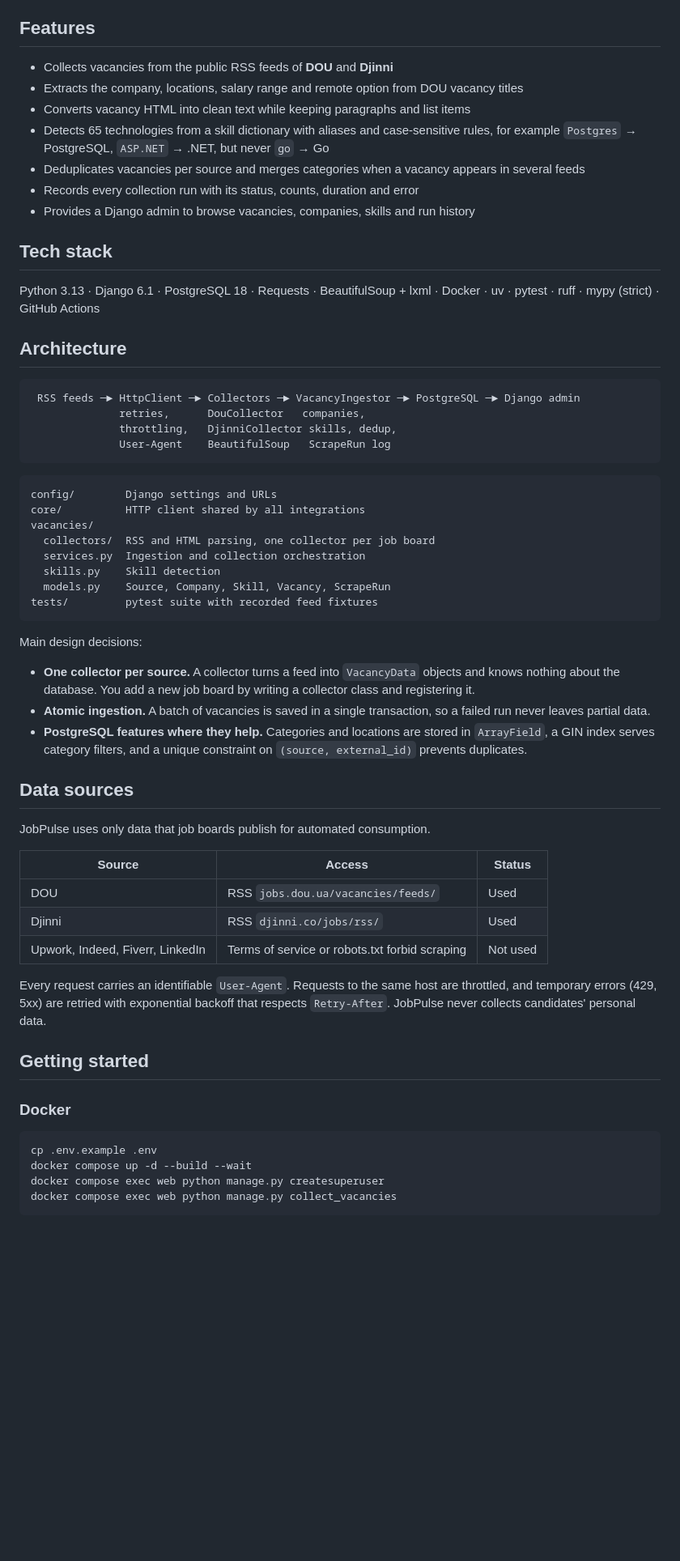
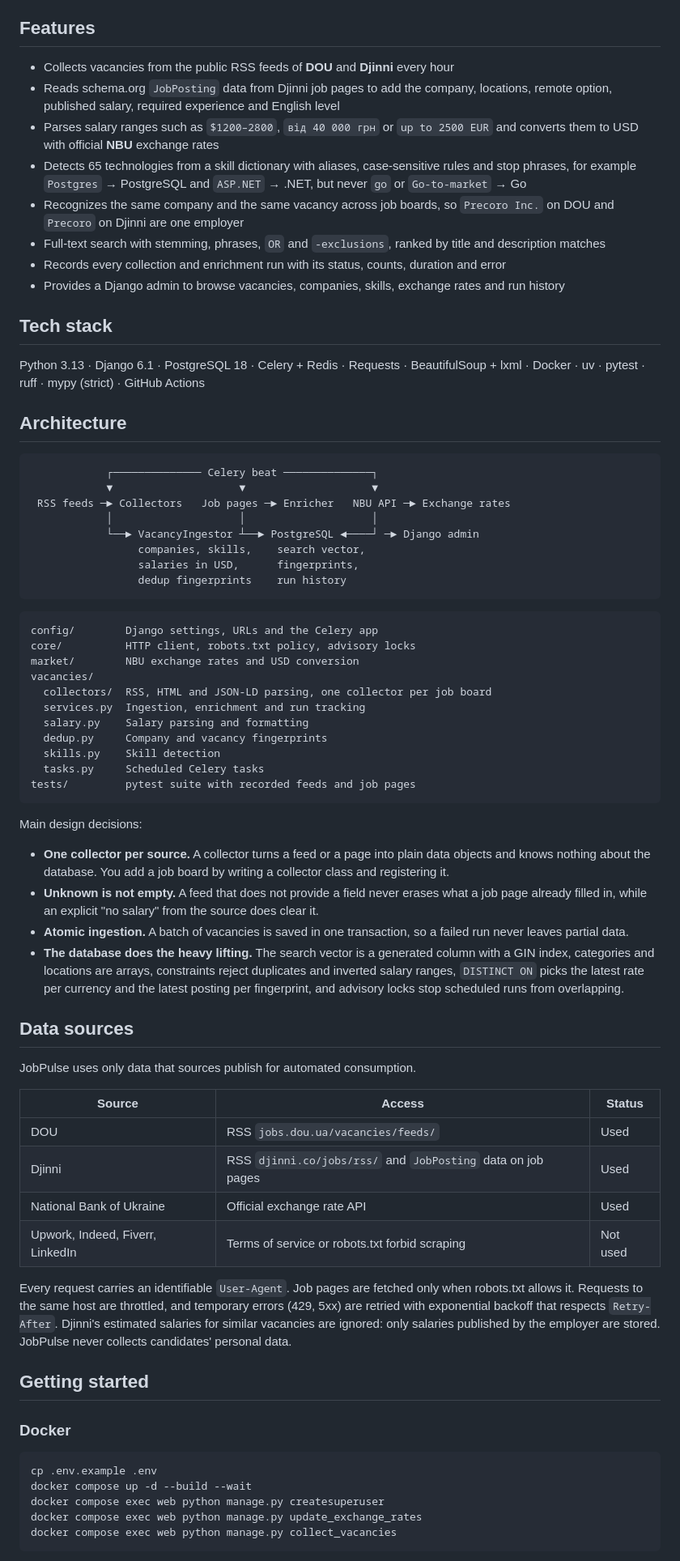
Before and after one commit to Somebody1369/Job-Pulse, a Markdown page: README.md, the part around one of its changes. Shown at 81% size. Drawn GitHub-style; blank space fills up the shorter version.

Commit message:
Document normalization, enrichment and scheduling

````diff
--- a/README.md
+++ b/README.md
@@ -4,55 +4,65 @@ JobPulse collects vacancies from Ukrainian IT job boards, normalizes them and st
 
 ## Features
 
-- Collects vacancies from the public RSS feeds of **DOU** and **Djinni**
-- Extracts the company, locations, salary range and remote option from DOU vacancy titles
-- Converts vacancy HTML into clean text while keeping paragraphs and list items
-- Detects 65 technologies from a skill dictionary with aliases and case-sensitive rules, for example `Postgres` → PostgreSQL, `ASP.NET` → .NET, but never `go` → Go
-- Deduplicates vacancies per source and merges categories when a vacancy appears in several feeds
-- Records every collection run with its status, counts, duration and error
-- Provides a Django admin to browse vacancies, companies, skills and run history
+- Collects vacancies from the public RSS feeds of **DOU** and **Djinni** every hour
+- Reads schema.org `JobPosting` data from Djinni job pages to add the company, locations, remote option, published salary, required experience and English level
+- Parses salary ranges such as `$1200–2800`, `від 40 000 грн` or `up to 2500 EUR` and converts them to USD with official **NBU** exchange rates
+- Detects 65 technologies from a skill dictionary with aliases, case-sensitive rules and stop phrases, for example `Postgres` → PostgreSQL and `ASP.NET` → .NET, but never `go` or `Go-to-market` → Go
+- Recognizes the same company and the same vacancy across job boards, so `Precoro Inc.` on DOU and `Precoro` on Djinni are one employer
+- Full-text search with stemming, phrases, `OR` and `-exclusions`, ranked by title and description matches
+- Records every collection and enrichment run with its status, counts, duration and error
+- Provides a Django admin to browse vacancies, companies, skills, exchange rates and run history
 
 ## Tech stack
 
-Python 3.13 · Django 6.1 · PostgreSQL 18 · Requests · BeautifulSoup + lxml · Docker · uv · pytest · ruff · mypy (strict) · GitHub Actions
+Python 3.13 · Django 6.1 · PostgreSQL 18 · Celery + Redis · Requests · BeautifulSoup + lxml · Docker · uv · pytest · ruff · mypy (strict) · GitHub Actions
 
 ## Architecture
 
 ```
- RSS feeds ─► HttpClient ─► Collectors ─► VacancyIngestor ─► PostgreSQL ─► Django admin
-              retries,      DouCollector   companies,
-              throttling,   DjinniCollector skills, dedup,
-              User-Agent    BeautifulSoup   ScrapeRun log
+            ┌────────────── Celery beat ──────────────┐
+            ▼                    ▼                    ▼
+ RSS feeds ─► Collectors   Job pages ─► Enricher   NBU API ─► Exchange rates
+            │                    │                    │
+            └──► VacancyIngestor ┴──► PostgreSQL ◄────┘ ─► Django admin
+                 companies, skills,    search vector,
+                 salaries in USD,      fingerprints,
+                 dedup fingerprints    run history
 ```
 
 ```
-config/        Django settings and URLs
-core/          HTTP client shared by all integrations
+config/        Django settings, URLs and the Celery app
+core/          HTTP client, robots.txt policy, advisory locks
+market/        NBU exchange rates and USD conversion
 vacancies/
-  collectors/  RSS and HTML parsing, one collector per job board
-  services.py  Ingestion and collection orchestration
+  collectors/  RSS, HTML and JSON-LD parsing, one collector per job board
+  services.py  Ingestion, enrichment and run tracking
+  salary.py    Salary parsing and formatting
+  dedup.py     Company and vacancy fingerprints
   skills.py    Skill detection
-  models.py    Source, Company, Skill, Vacancy, ScrapeRun
-tests/         pytest suite with recorded feed fixtures
+  tasks.py     Scheduled Celery tasks
+tests/         pytest suite with recorded feeds and job pages
 ```
 
 Main design decisions:
 
-- **One collector per source.** A collector turns a feed into `VacancyData` objects and knows nothing about the database. You add a new job board by writing a collector class and registering it.
-- **Atomic ingestion.** A batch of vacancies is saved in a single transaction, so a failed run never leaves partial data.
-- **PostgreSQL features where they help.** Categories and locations are stored in `ArrayField`, a GIN index serves category filters, and a unique constraint on `(source, external_id)` prevents duplicates.
+- **One collector per source.** A collector turns a feed or a page into plain data objects and knows nothing about the database. You add a job board by writing a collector class and registering it.
+- **Unknown is not empty.** A feed that does not provide a field never erases what a job page already filled in, while an explicit "no salary" from the source does clear it.
+- **Atomic ingestion.** A batch of vacancies is saved in one transaction, so a failed run never leaves partial data.
+- **The database does the heavy lifting.** The search vector is a generated column with a GIN index, categories and locations are arrays, constraints reject duplicates and inverted salary ranges, `DISTINCT ON` picks the latest rate per currency and the latest posting per fingerprint, and advisory locks stop scheduled runs from overlapping.
 
 ## Data sources
 
-JobPulse uses only data that job boards publish for automated consumption.
+JobPulse uses only data that sources publish for automated consumption.
 
 | Source | Access | Status |
 |---|---|---|
 | DOU | RSS `jobs.dou.ua/vacancies/feeds/` | Used |
-| Djinni | RSS `djinni.co/jobs/rss/` | Used |
+| Djinni | RSS `djinni.co/jobs/rss/` and `JobPosting` data on job pages | Used |
+| National Bank of Ukraine | Official exchange rate API | Used |
 | Upwork, Indeed, Fiverr, LinkedIn | Terms of service or robots.txt forbid scraping | Not used |
 
-Every request carries an identifiable `User-Agent`. Requests to the same host are throttled, and temporary errors (429, 5xx) are retried with exponential backoff that respects `Retry-After`. JobPulse never collects candidates' personal data.
+Every request carries an identifiable `User-Agent`. Job pages are fetched only when robots.txt allows it. Requests to the same host are throttled, and temporary errors (429, 5xx) are retried with exponential backoff that respects `Retry-After`. Djinni's estimated salaries for similar vacancies are ignored: only salaries published by the employer are stored. JobPulse never collects candidates' personal data.
 
 ## Getting started
 
@@ -62,6 +72,7 @@ Every request carries an identifiable `User-Agent`. Requests to the same host ar
 cp .env.example .env
 docker compose up -d --build --wait
 docker compose exec web python manage.py createsuperuser
+docker compose exec web python manage.py update_exchange_rates
 docker compose exec web python manage.py collect_vacancies
 ```
 
````
Also changed, not shown: other parts of README.md (+27 -13 lines).
